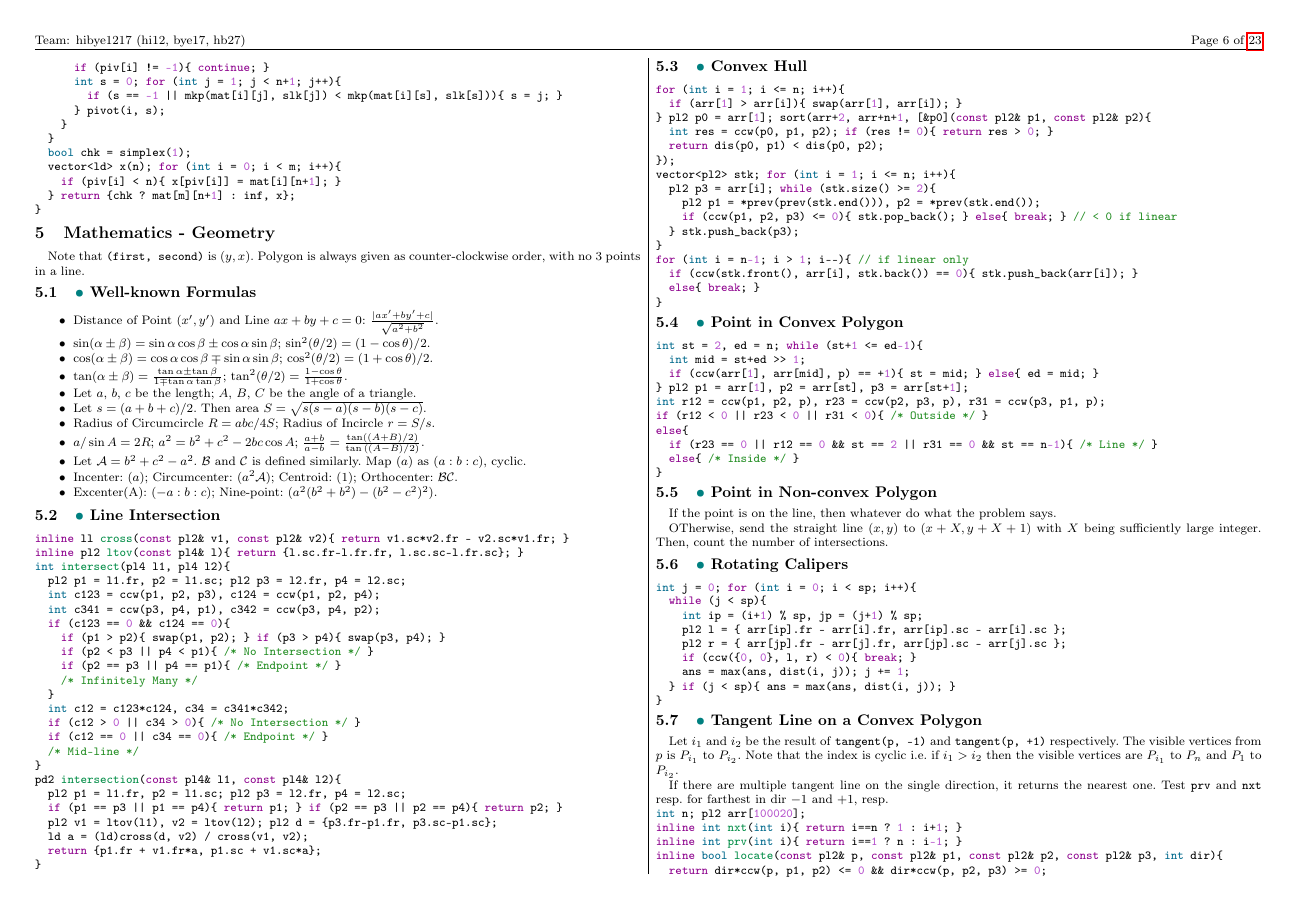
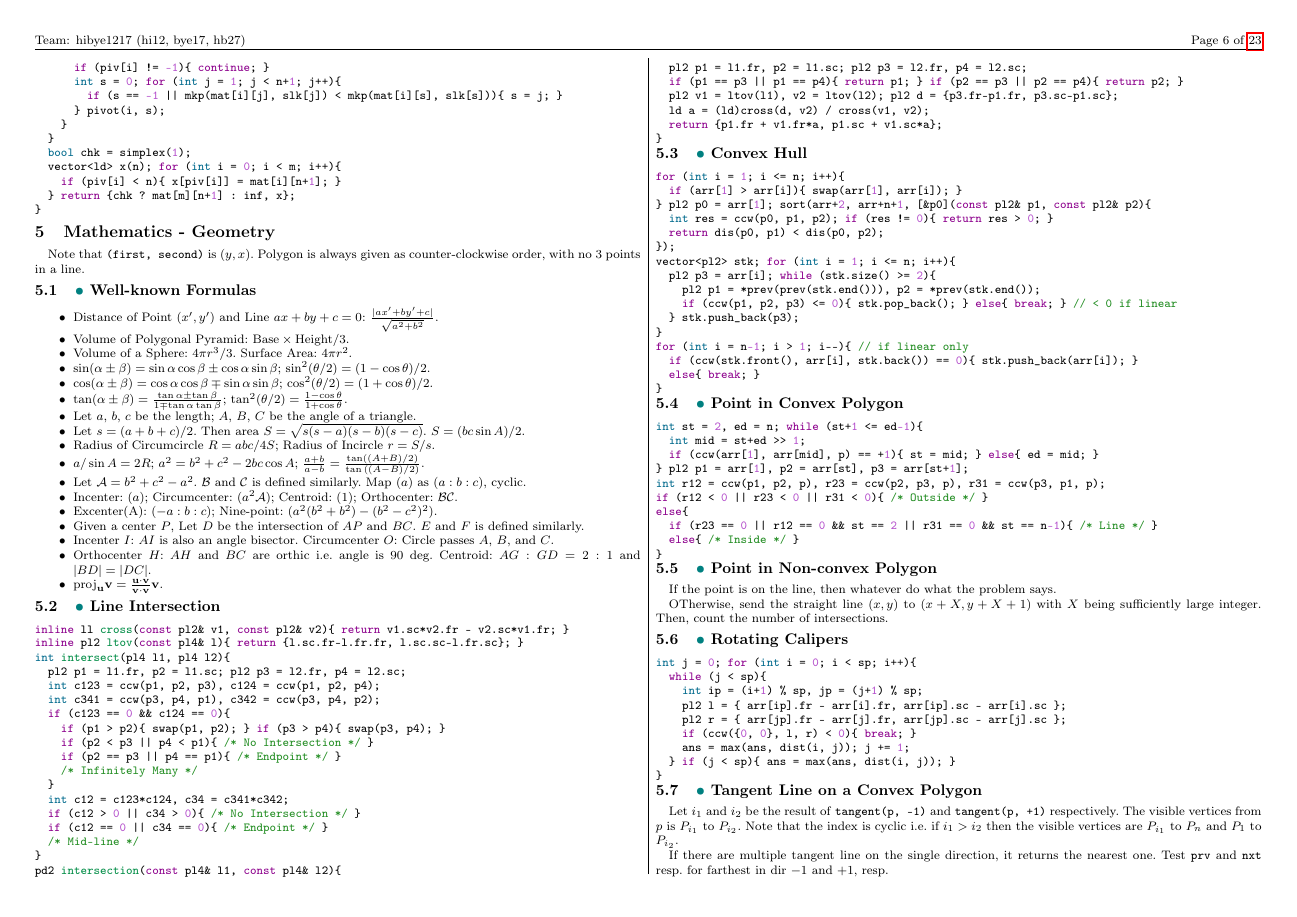
Before and after one commit to hibye1217/ps-teamnote, a LaTeX document (main.tex): page 6 of 23. Compiled offline with pdfLaTeX.

Commit message:
v1.5.2
Minor addition

```diff
--- a/main.tex
+++ b/main.tex
@@ -445,16 +445,22 @@ Polygon is always given as counter-clockwise order, with no $3$ points in a line
 \subsection{\completed{Well-known Formulas}}
 \begin{itemize}
 	\item Distance of Point $(x', y')$ and Line $ax + by + c = 0$: $\frac{|ax' + by' + c|}{\sqrt{a^2 + b^2}}$.
+	\item Volume of Polygonal Pyramid: $\mathrm{Base} \times \mathrm{Height} / 3$.
+	\item Volume of a Sphere: $4 \pi r^3 / 3$. Surface Area: $4 \pi r^2$.
 	\item $\sin(\alpha \pm \beta) = \sin \alpha \cos \beta \pm \cos \alpha \sin \beta$; $\sin^2(\theta/2) = (1 - \cos \theta) / 2$.
 	\item $\cos(\alpha \pm \beta) = \cos \alpha \cos \beta \mp \sin \alpha \sin \beta$; $\cos^2(\theta/2) = (1 + \cos \theta) / 2$.
 	\item $\tan(\alpha \pm \beta) = \frac{\tan \alpha \pm \tan \beta}{1 \mp \tan \alpha \tan \beta}$; $\tan^2(\theta/2) = \frac{1 - \cos \theta}{1 + \cos \theta}$.
 	\item Let $a$, $b$, $c$ be the length; $A$, $B$, $C$ be the angle of a triangle.
-	\item Let $s = (a+b+c)/2$. Then area $S = \sqrt{s(s-a)(s-b)(s-c)}$.
+	\item Let $s = (a+b+c)/2$. Then area $S = \sqrt{s(s-a)(s-b)(s-c)}$. $S = (bc \sin A) / 2$.
 	\item Radius of Circumcircle $R = abc/4S$; Radius of Incircle $r = S/s$.
 	\item $a/\sin A = 2R$; $a^2 = b^2 + c^2 - 2bc \cos A$; $\frac{a+b}{a-b} = \frac{\tan((A+B)/2)}{\tan{((A-B)/2)}}$.
 	\item Let $\mathcal A = b^2 + c^2 - a^2$. $\mathcal B$ and $\mathcal C$ is defined similarly. Map $(a)$ as $(a : b : c)$, cyclic.
 	\item Incenter: $(a)$; Circumcenter: $(a^2\mathcal A)$; Centroid: $(1)$; Orthocenter: $\mathcal B \mathcal C$.
 	\item Excenter(A): $(-a : b : c)$; Nine-point: $(a^2(b^2+b^2) - (b^2-c^2)^2)$.
+	\item Given a center $P$, Let $D$ be the intersection of $AP$ and $BC$. $E$ and $F$ is defined similarly.
+	\item Incenter $I$: $AI$ is also an angle bisector. Circumcenter $O$: Circle passes $A$, $B$, and $C$.
+	\item Orthocenter $H$: $AH$ and $BC$ are orthic i.e. angle is $90$ deg. Centroid: $AG : GD = 2 : 1$ and $|BD| = |DC|$.
+	\item $\mathrm{proj}_{\mathbf{u}} \mathbf{v} = \frac{\mathbf{u} \cdot \mathbf{v}}{\mathbf{v} \cdot \mathbf{v}} \mathbf{v}$.
 \end{itemize}
 \subsection{\completed{Line Intersection}}
 \begin{minted}{cpp}
```
Also changed, not shown: main.pdf.
